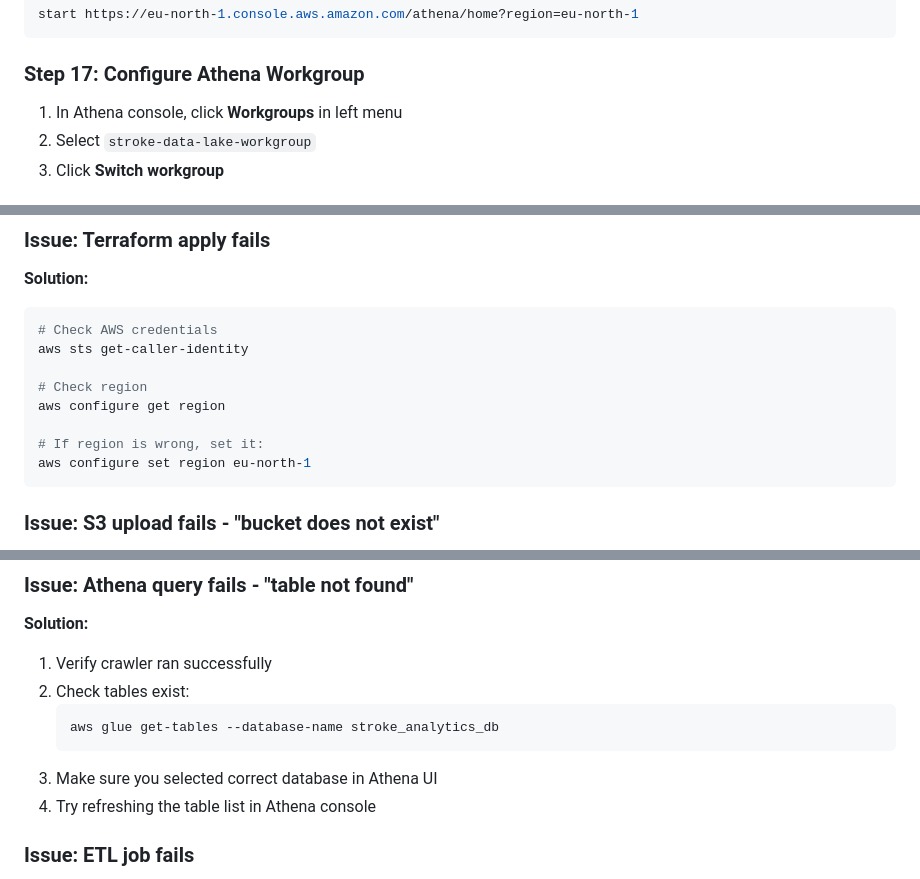
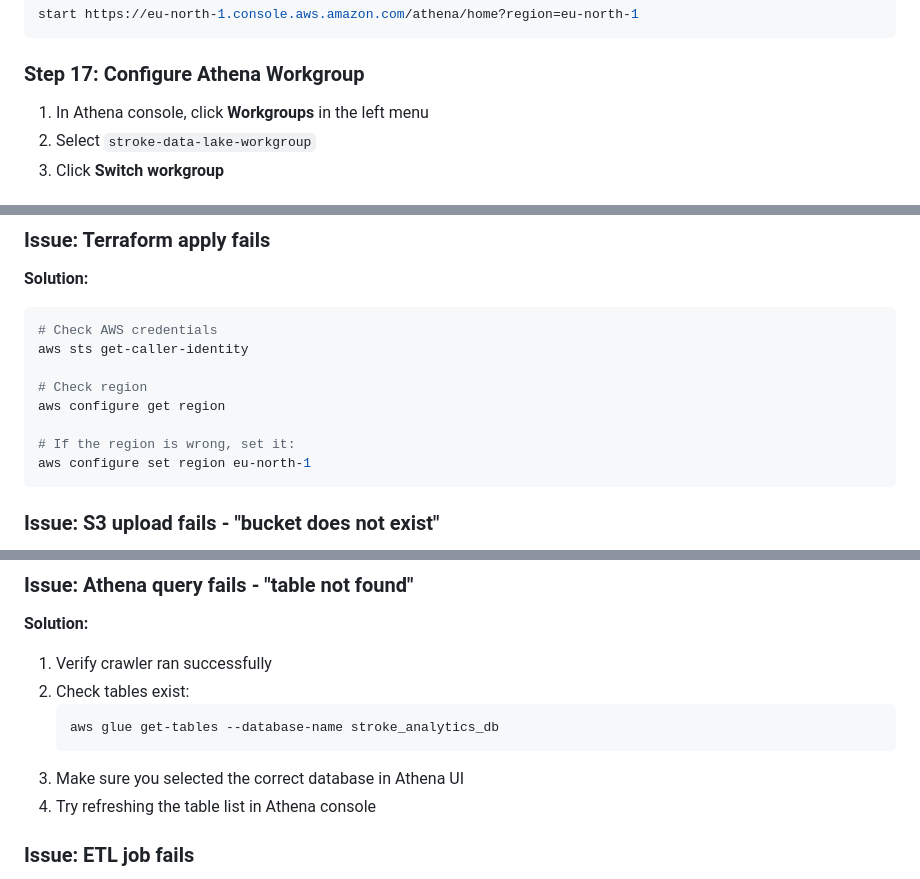
Before and after one commit to n-qobile/stroke-data-lake-aws, a Markdown page: docs/deployment-guide.md, 3 parts joined by grey strips. Drawn GitHub-style.

````diff
--- a/docs/deployment-guide.md
+++ b/docs/deployment-guide.md
@@ -289,7 +289,7 @@ start https://eu-north-1.console.aws.amazon.com/athena/home?region=eu-north-1
 
 ### Step 17: Configure Athena Workgroup
 
-1. In Athena console, click **Workgroups** in left menu
+1. In Athena console, click **Workgroups** in the left menu
 2. Select `stroke-data-lake-workgroup`
 3. Click **Switch workgroup**
 
@@ -370,7 +370,7 @@ aws sts get-caller-identity
 # Check region
 aws configure get region
 
-# If region is wrong, set it:
+# If the region is wrong, set it:
 aws configure set region eu-north-1
 ```
 
@@ -405,7 +405,7 @@ start https://eu-north-1.console.aws.amazon.com/cloudwatch/home?region=eu-north-
    ```powershell
    aws glue get-tables --database-name stroke_analytics_db
    ```
-3. Make sure you selected correct database in Athena UI
+3. Make sure you selected the correct database in Athena UI
 4. Try refreshing the table list in Athena console
 
 ### Issue: ETL job fails
````
Also changed, not shown: other parts of docs/deployment-guide.md (+13 -13 lines).
